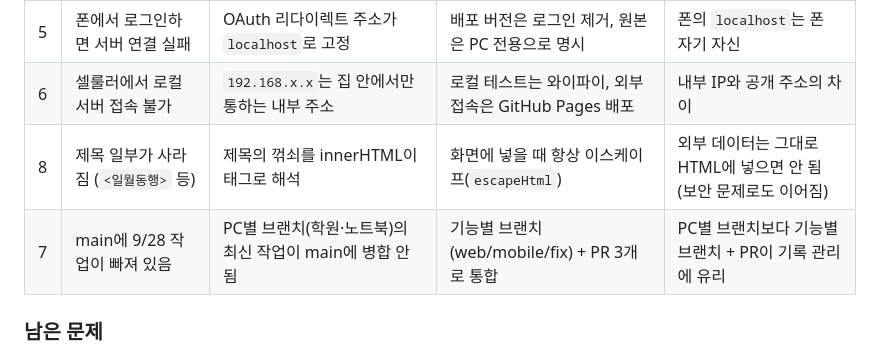
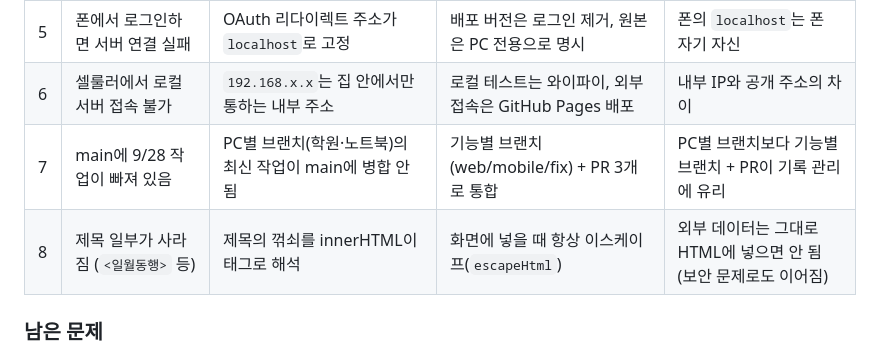
Before and after one commit to gwhong-dev/suwon-culture-map, a Markdown page: VERIFICATION.md, the part around the change. Drawn GitHub-style.

Commit message:
검증 기록 문제 번호 순서 정리
Co-Authored-By: Claude Opus 5.5 <noreply@anthropic.com>
Claude-Session: https://claude.ai/code/session_01S1RZwTFMkLDCxwwx1tBE6c

```diff
--- a/VERIFICATION.md
+++ b/VERIFICATION.md
@@ -120,8 +120,8 @@
 | 4 | 같은 장소 행사가 1개로 보임 | 같은 좌표 마커가 겹쳐서 위에 있는 것만 보임 | 장소별로 묶어 숫자 뱃지, 모바일은 카드 'n/전체' 표시 | 데이터가 화면에서 어떻게 보일지까지 검증해야 함 |
 | 5 | 폰에서 로그인하면 서버 연결 실패 | OAuth 리다이렉트 주소가 `localhost`로 고정 | 배포 버전은 로그인 제거, 원본은 PC 전용으로 명시 | 폰의 `localhost`는 폰 자기 자신 |
 | 6 | 셀룰러에서 로컬 서버 접속 불가 | `192.168.x.x`는 집 안에서만 통하는 내부 주소 | 로컬 테스트는 와이파이, 외부 접속은 GitHub Pages 배포 | 내부 IP와 공개 주소의 차이 |
+| 7 | main에 9/28 작업이 빠져 있음 | PC별 브랜치(학원·노트북)의 최신 작업이 main에 병합 안 됨 | 기능별 브랜치(web/mobile/fix) + PR 3개로 통합 | PC별 브랜치보다 기능별 브랜치 + PR이 기록 관리에 유리 |
 | 8 | 제목 일부가 사라짐 (`<일월동행>` 등) | 제목의 꺾쇠를 innerHTML이 태그로 해석 | 화면에 넣을 때 항상 이스케이프(`escapeHtml`) | 외부 데이터는 그대로 HTML에 넣으면 안 됨 (보안 문제로도 이어짐) |
-| 7 | main에 9/28 작업이 빠져 있음 | PC별 브랜치(학원·노트북)의 최신 작업이 main에 병합 안 됨 | 기능별 브랜치(web/mobile/fix) + PR 3개로 통합 | PC별 브랜치보다 기능별 브랜치 + PR이 기록 관리에 유리 |
 
 ### 남은 문제
 
```
